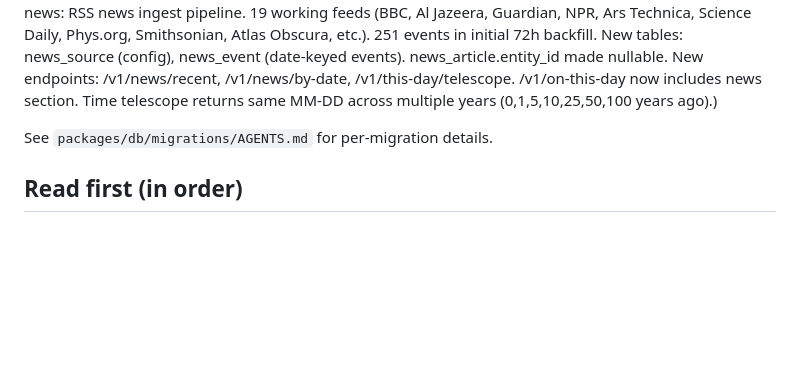
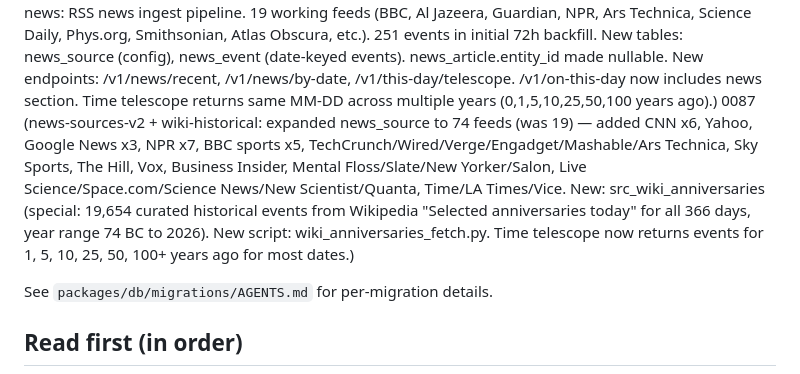
Before and after one commit to nsura2029-art/historical-knowledge-api, a Markdown page: AGENTS.md, the part around the change. GitHub-like rendering; blank space fills up the shorter version.

Commit message:
docs: AGENTS.md - 74 RSS sources + wiki historical (migration 0087)

```diff
--- a/AGENTS.md
+++ b/AGENTS.md
@@ -109,6 +109,7 @@ relations + 507 place images, all via 4 sources (Wikipedia rule, GDELT GKG, DBpe
 0084 (api-bug-fixes: 3 real bugs fixed + 1 phantom. (1) on-this-day rewrote fillSections to query entity_event (97K rows) instead of otd_event (6) and career_event (95) — 30-49 items per query (was 0). (2) org events endpoint added type/category/from/to/limit query params + WHERE clauses — type=founding now returns 4 (was 30). (3) places events from/to filter now also matches YEAR-precision events (was 1, now 6 for NYC 1900-2000). Phantom: by-category/timeline 'empty items' was my test bug — API correctly returns events field.)
 0085 (otd-fixes: 3 follow-up filter fixes to /v1/on-this-day/*. (1) limit was multiplied by 4 (limit=10→40 events), now respects user's limit. (2) country filter was applied to neither events nor person events — added JOINs to place.country_code for place events and person_place_relation for person events; use DISTINCT to dedup. (3) category filter was applied in SQL but bucketing ignored it — added CATEGORY_TO_EVENT_TYPES map (one category→multiple event_types, e.g. cultural→['creative','career','publication','education','award']); empty mappings (religion/royal/technological/environmental) return empty via event_type='__no_match__' guard. Test results: limit 1/5/10/20 → 1/5/10/20 events; country=US → 20 events 6 births 15 deaths (was 80/6/17 for all countries); category=political/cultural/social/economic → 5 events 5 section. Response keys are plural: politics/science/technology/cultural/religion/economic/royal/disasters/social/exploration/crime.)
 0086 (rss-news: RSS news ingest pipeline. 19 working feeds (BBC, Al Jazeera, Guardian, NPR, Ars Technica, Science Daily, Phys.org, Smithsonian, Atlas Obscura, etc.). 251 events in initial 72h backfill. New tables: news_source (config), news_event (date-keyed events). news_article.entity_id made nullable. New endpoints: /v1/news/recent, /v1/news/by-date, /v1/this-day/telescope. /v1/on-this-day now includes news section. Time telescope returns same MM-DD across multiple years (0,1,5,10,25,50,100 years ago).)
+0087 (news-sources-v2 + wiki-historical: expanded news_source to 74 feeds (was 19) — added CNN x6, Yahoo, Google News x3, NPR x7, BBC sports x5, TechCrunch/Wired/Verge/Engadget/Mashable/Ars Technica, Sky Sports, The Hill, Vox, Business Insider, Mental Floss/Slate/New Yorker/Salon, Live Science/Space.com/Science News/New Scientist/Quanta, Time/LA Times/Vice. New: src_wiki_anniversaries (special: 19,654 curated historical events from Wikipedia "Selected anniversaries today" for all 366 days, year range 74 BC to 2026). New script: wiki_anniversaries_fetch.py. Time telescope now returns events for 1, 5, 10, 25, 50, 100+ years ago for most dates.)
 
 See `packages/db/migrations/AGENTS.md` for per-migration details.
 
```
